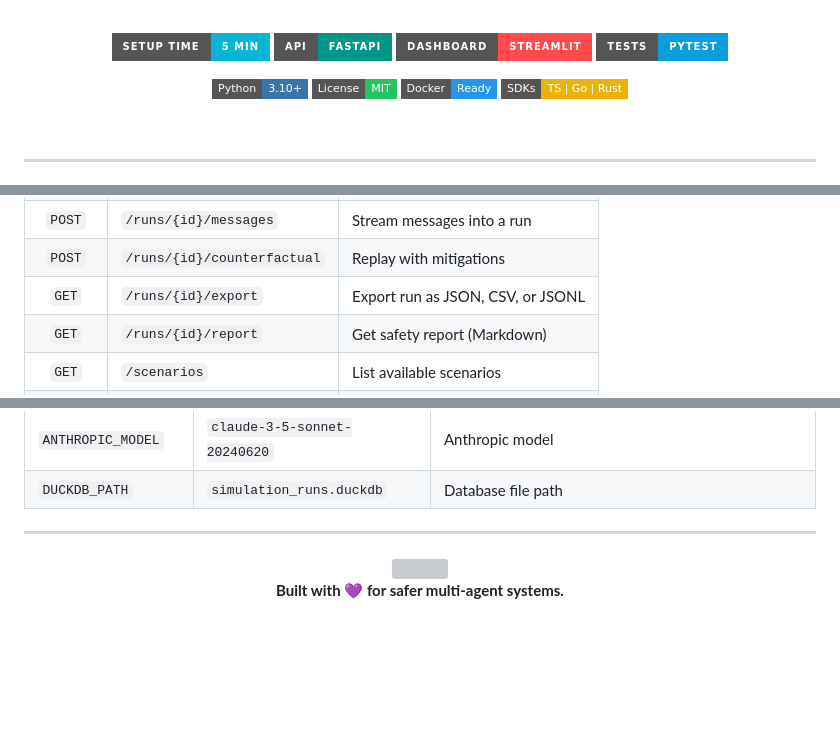
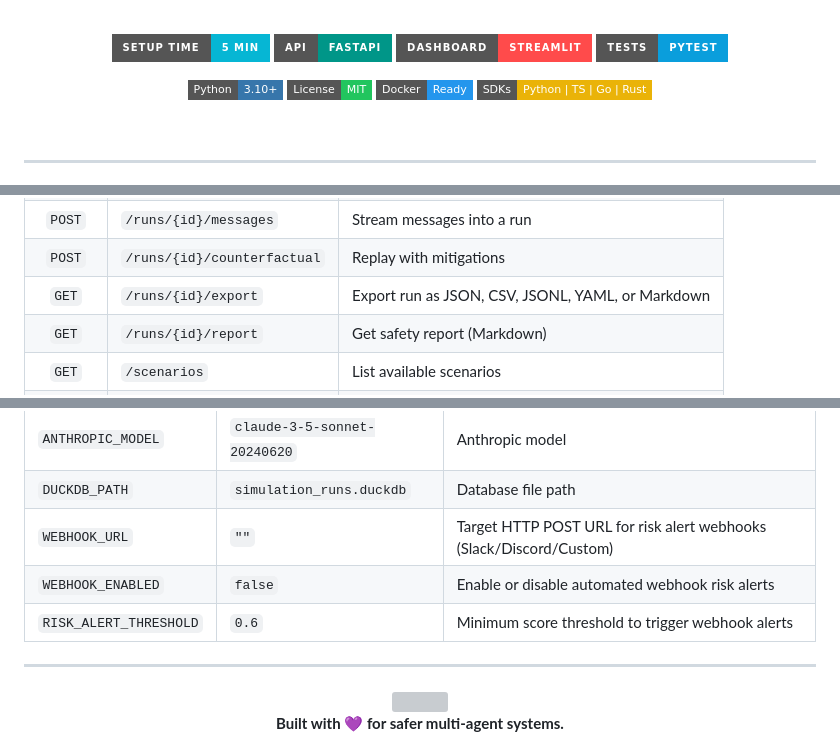
Before and after one commit to NitheshK4/Swarmscope, a Markdown page: README.md, 3 parts joined by grey strips. Rendered like a GitHub page; badges without logos; blank space fills up the shorter version; grey boxes are pictures that could not be loaded.

Commit message:
docs(readme): expand API endpoints, webhook setup, and SDK documentation

```diff
--- a/README.md
+++ b/README.md
@@ -24,7 +24,7 @@
   <img src="https://img.shields.io/badge/Python-3.10+-3776AB?style=flat-square&logo=python&logoColor=white" alt="Python"/>
   <img src="https://img.shields.io/badge/License-MIT-22C55E?style=flat-square" alt="License"/>
   <img src="https://img.shields.io/badge/Docker-Ready-2496ED?style=flat-square&logo=docker&logoColor=white" alt="Docker"/>
-  <img src="https://img.shields.io/badge/SDKs-TS%20%7C%20Go%20%7C%20Rust-EAB308?style=flat-square" alt="SDKs"/>
+  <img src="https://img.shields.io/badge/SDKs-Python%20%7C%20TS%20%7C%20Go%20%7C%20Rust-EAB308?style=flat-square" alt="SDKs"/>
 </p>
 
 <br/>
@@ -217,7 +217,7 @@ The FastAPI server exposes these endpoints for programmatic access and SDK integ
 | `DELETE` | `/runs/{id}` | Delete a simulation run |
 | `POST` | `/runs/{id}/messages` | Stream messages into a run |
 | `POST` | `/runs/{id}/counterfactual` | Replay with mitigations |
-| `GET` | `/runs/{id}/export` | Export run as JSON, CSV, or JSONL |
+| `GET` | `/runs/{id}/export` | Export run as JSON, CSV, JSONL, YAML, or Markdown |
 | `GET` | `/runs/{id}/report` | Get safety report (Markdown) |
 | `GET` | `/scenarios` | List available scenarios |
 | `GET` | `/stats` | Get aggregate statistics |
@@ -387,6 +388,9 @@ cp .env.example .env
 | `ANTHROPIC_API_KEY` | — | Anthropic API key |
 | `ANTHROPIC_MODEL` | `claude-3-5-sonnet-20240620` | Anthropic model |
 | `DUCKDB_PATH` | `simulation_runs.duckdb` | Database file path |
+| `WEBHOOK_URL` | `""` | Target HTTP POST URL for risk alert webhooks (Slack/Discord/Custom) |
+| `WEBHOOK_ENABLED` | `false` | Enable or disable automated webhook risk alerts |
+| `RISK_ALERT_THRESHOLD` | `0.6` | Minimum score threshold to trigger webhook alerts |
 
 ---
 
```
Also changed, not shown: other parts of README.md (+1 -0 lines).
